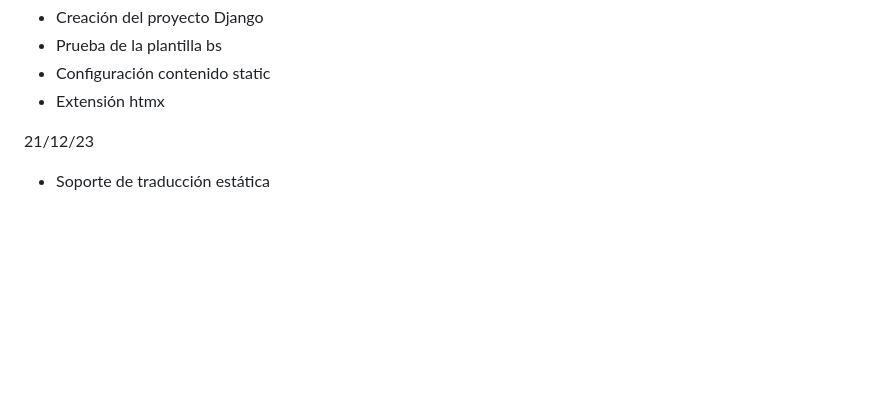
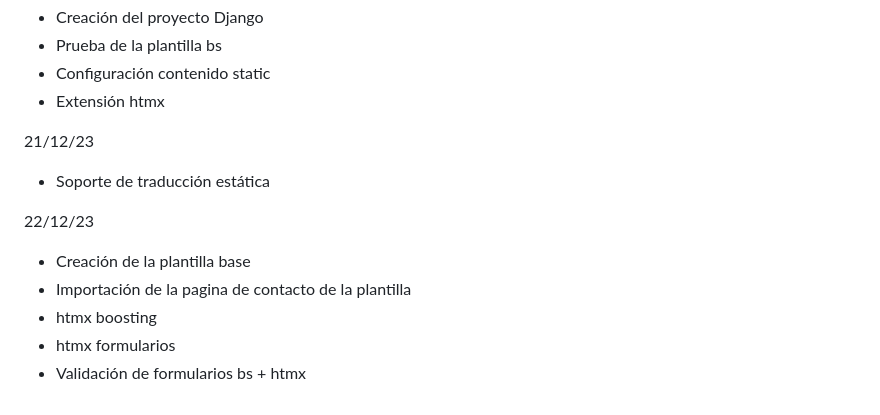
Before and after one commit to ElDigoXD/ingenieria-web, a Markdown page: README.md, the part around the change. Rendered like a GitHub page; blank space fills up the shorter version.

Commit message:
Changelog 23.12.22.0

```diff
--- a/README.md
+++ b/README.md
@@ -189,3 +189,11 @@ Requisitos en sucio:
 21/12/23
 
 - Soporte de traducción estática
+
+22/12/23
+
+- Creación de la plantilla base
+- Importación de la pagina de contacto de la plantilla
+- htmx boosting
+- htmx formularios
+- Validación de formularios bs + htmx
```
